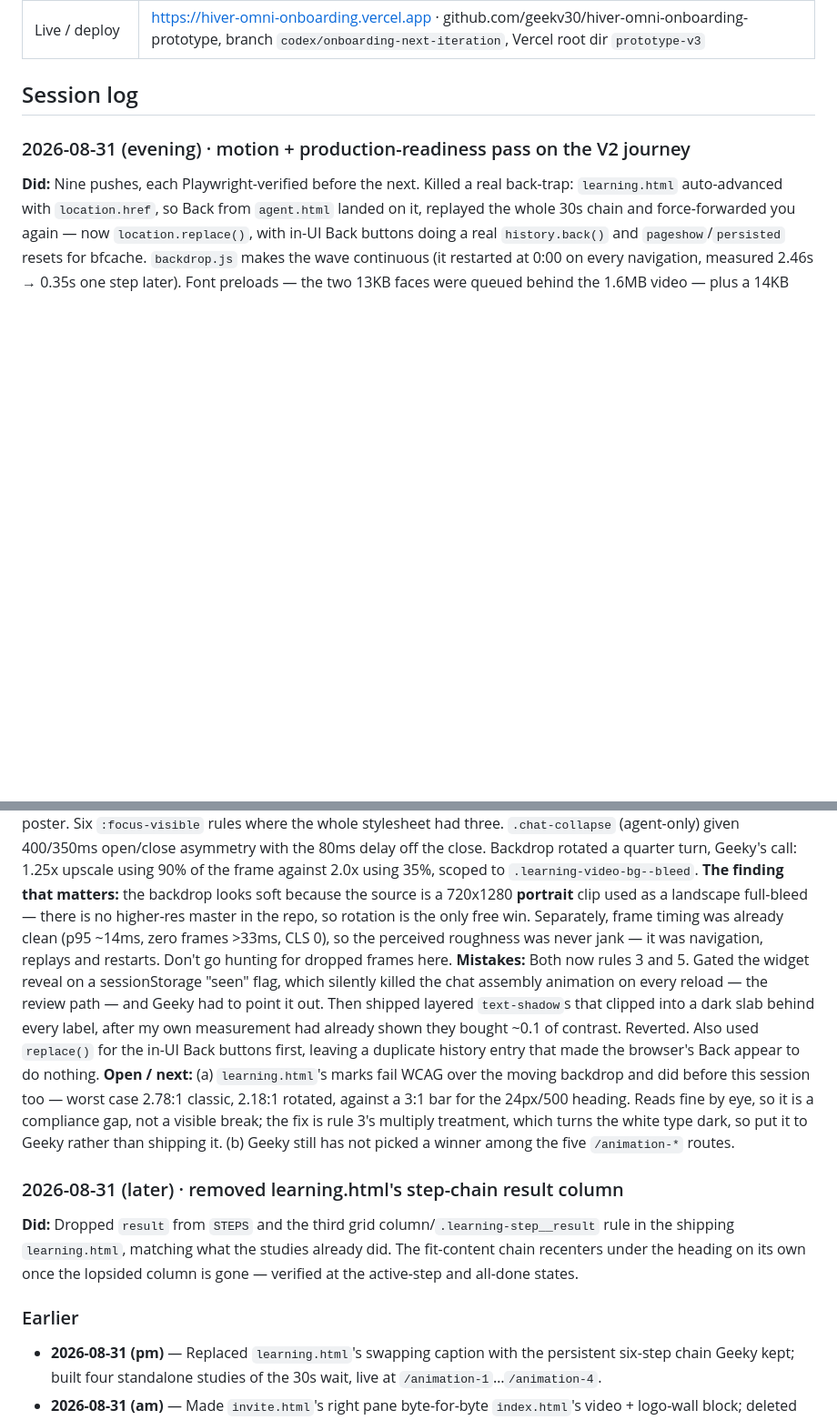
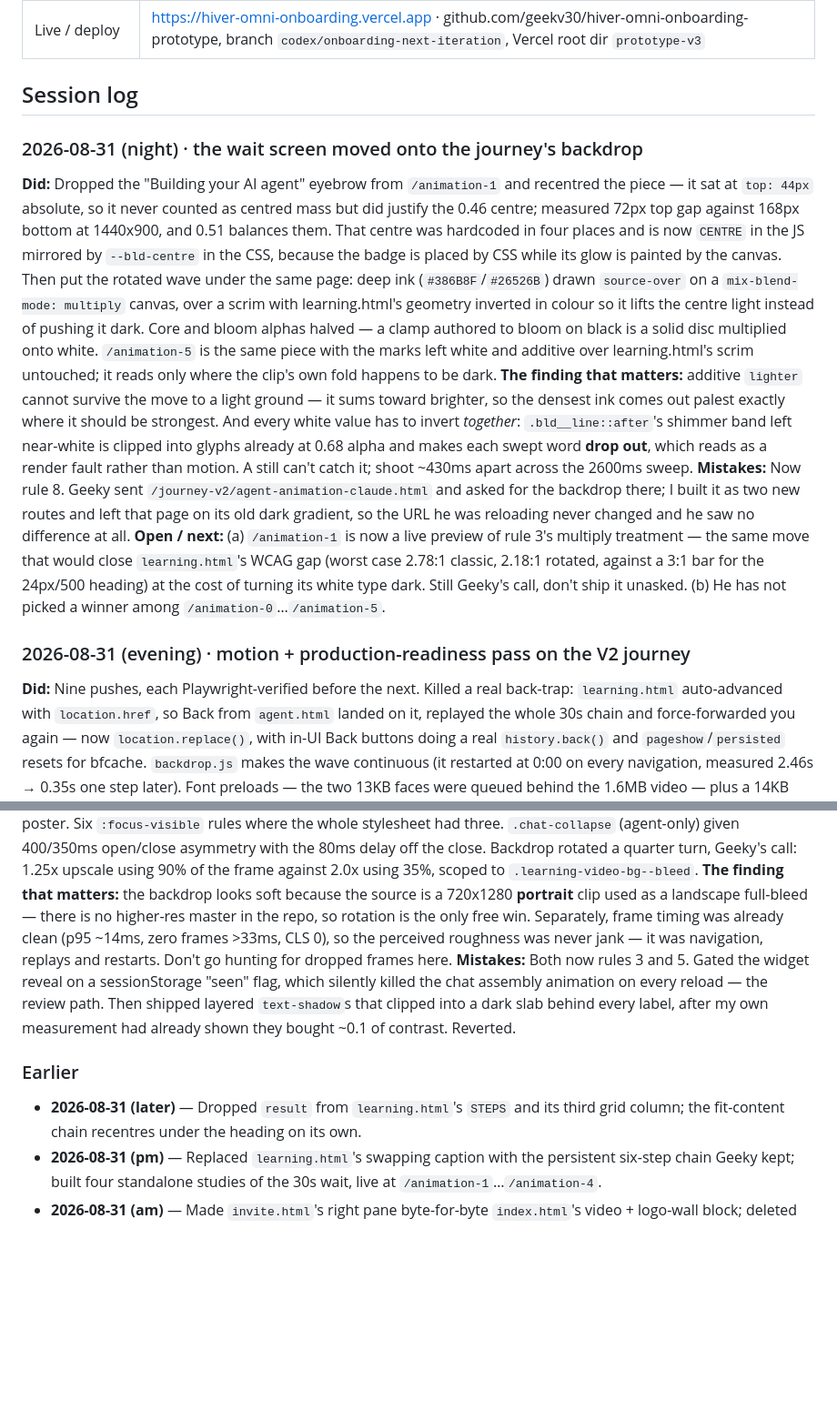
Before and after one commit to geekv30/hiver-omni-onboarding-prototype, a Markdown page: handoff/SESSION_HANDOFF.md, 2 parts joined by grey strips. Shown at 91% size. Drawn GitHub-style; blank space fills up the shorter version.

Commit message:
Session handoff: backdrop pass, plus the change-the-page-he-sent rule
Co-Authored-By: Claude Opus 5 (1M context) <noreply@anthropic.com>
Claude-Session: https://claude.ai/code/session_01Rm6vjWHyAnkbhsNqW8Dkof

```diff
--- a/handoff/SESSION_HANDOFF.md
+++ b/handoff/SESSION_HANDOFF.md
@@ -26,16 +26,19 @@
 | Live / deploy | https://hiver-omni-onboarding.vercel.app · github.com/geekv30/hiver-omni-onboarding-prototype, branch `codex/onboarding-next-iteration`, Vercel root dir `prototype-v3` |
 
 ## Session log
+### 2026-08-31 (night) · the wait screen moved onto the journey's backdrop
+**Did:** Dropped the "Building your AI agent" eyebrow from `/animation-1` and recentred the piece — it sat at `top: 44px` absolute, so it never counted as centred mass but did justify the 0.46 centre; measured 72px top gap against 168px bottom at 1440x900, and 0.51 balances them. That centre was hardcoded in four places and is now `CENTRE` in the JS mirrored by `--bld-centre` in the CSS, because the badge is placed by CSS while its glow is painted by the canvas. Then put the rotated wave under the same page: deep ink (`#386B8F`/`#26526B`) drawn `source-over` on a `mix-blend-mode: multiply` canvas, over a scrim with learning.html's geometry inverted in colour so it lifts the centre light instead of pushing it dark. Core and bloom alphas halved — a clamp authored to bloom on black is a solid disc multiplied onto white. `/animation-5` is the same piece with the marks left white and additive over learning.html's scrim untouched; it reads only where the clip's own fold happens to be dark.
+**The finding that matters:** additive `lighter` cannot survive the move to a light ground — it sums toward brighter, so the densest ink comes out palest exactly where it should be strongest. And every white value has to invert *together*: `.bld__line::after`'s shimmer band left near-white is clipped into glyphs already at 0.68 alpha and makes each swept word **drop out**, which reads as a render fault rather than motion. A still can't catch it; shoot ~430ms apart across the 2600ms sweep.
+**Mistakes:** Now rule 8. Geeky sent `/journey-v2/agent-animation-claude.html` and asked for the backdrop there; I built it as two new routes and left that page on its old dark gradient, so the URL he was reloading never changed and he saw no difference at all.
+**Open / next:** (a) `/animation-1` is now a live preview of rule 3's multiply treatment — the same move that would close `learning.html`'s WCAG gap (worst case 2.78:1 classic, 2.18:1 rotated, against a 3:1 bar for the 24px/500 heading) at the cost of turning its white type dark. Still Geeky's call, don't ship it unasked. (b) He has not picked a winner among `/animation-0`…`/animation-5`.
+
 ### 2026-08-31 (evening) · motion + production-readiness pass on the V2 journey
 **Did:** Nine pushes, each Playwright-verified before the next. Killed a real back-trap: `learning.html` auto-advanced with `location.href`, so Back from `agent.html` landed on it, replayed the whole 30s chain and force-forwarded you again — now `location.replace()`, with in-UI Back buttons doing a real `history.back()` and `pageshow`/`persisted` resets for bfcache. `backdrop.js` makes the wave continuous (it restarted at 0:00 on every navigation, measured 2.46s → 0.35s one step later). Font preloads — the two 13KB faces were queued behind the 1.6MB video — plus a 14KB poster. Six `:focus-visible` rules where the whole stylesheet had three. `.chat-collapse` (agent-only) given 400/350ms open/close asymmetry with the 80ms delay off the close. Backdrop rotated a quarter turn, Geeky's call: 1.25x upscale using 90% of the frame against 2.0x using 35%, scoped to `.learning-video-bg--bleed`.
 **The finding that matters:** the backdrop looks soft because the source is a 720x1280 **portrait** clip used as a landscape full-bleed — there is no higher-res master in the repo, so rotation is the only free win. Separately, frame timing was already clean (p95 ~14ms, zero frames >33ms, CLS 0), so the perceived roughness was never jank — it was navigation, replays and restarts. Don't go hunting for dropped frames here.
-**Mistakes:** Both now rules 3 and 5. Gated the widget reveal on a sessionStorage "seen" flag, which silently killed the chat assembly animation on every reload — the review path — and Geeky had to point it out. Then shipped layered `text-shadow`s that clipped into a dark slab behind every label, after my own measurement had already shown they bought ~0.1 of contrast. Reverted. Also used `replace()` for the in-UI Back buttons first, leaving a duplicate history entry that made the browser's Back appear to do nothing.
-**Open / next:** (a) `learning.html`'s marks fail WCAG over the moving backdrop and did before this session too — worst case 2.78:1 classic, 2.18:1 rotated, against a 3:1 bar for the 24px/500 heading. Reads fine by eye, so it is a compliance gap, not a visible break; the fix is rule 3's multiply treatment, which turns the white type dark, so put it to Geeky rather than shipping it. (b) Geeky still has not picked a winner among the five `/animation-*` routes.
-
-### 2026-08-31 (later) · removed learning.html's step-chain result column
-**Did:** Dropped `result` from `STEPS` and the third grid column/`.learning-step__result` rule in the shipping `learning.html`, matching what the studies already did. The fit-content chain recenters under the heading on its own once the lopsided column is gone — verified at the active-step and all-done states.
+**Mistakes:** Both now rules 3 and 5. Gated the widget reveal on a sessionStorage "seen" flag, which silently killed the chat assembly animation on every reload — the review path. Then shipped layered `text-shadow`s that clipped into a dark slab behind every label, after my own measurement had already shown they bought ~0.1 of contrast. Reverted.
 
 ### Earlier
+- **2026-08-31 (later)** — Dropped `result` from `learning.html`'s `STEPS` and its third grid column; the fit-content chain recentres under the heading on its own.
 - **2026-08-31 (pm)** — Replaced `learning.html`'s swapping caption with the persistent six-step chain Geeky kept; built four standalone studies of the 30s wait, live at `/animation-1`…`/animation-4`.
 - **2026-08-31 (am)** — Made `invite.html`'s right pane byte-for-byte `index.html`'s video + logo-wall block; deleted the unused team mockups.
 - **2026-08-29** — Split `prototype-v3` into hub + `journey-v1`/`journey-v2`; built `invite.html`; full chat-widget interaction rework and copy pass.
```
Also changed, not shown: other parts of handoff/SESSION_HANDOFF.md (+3 -3 lines).
